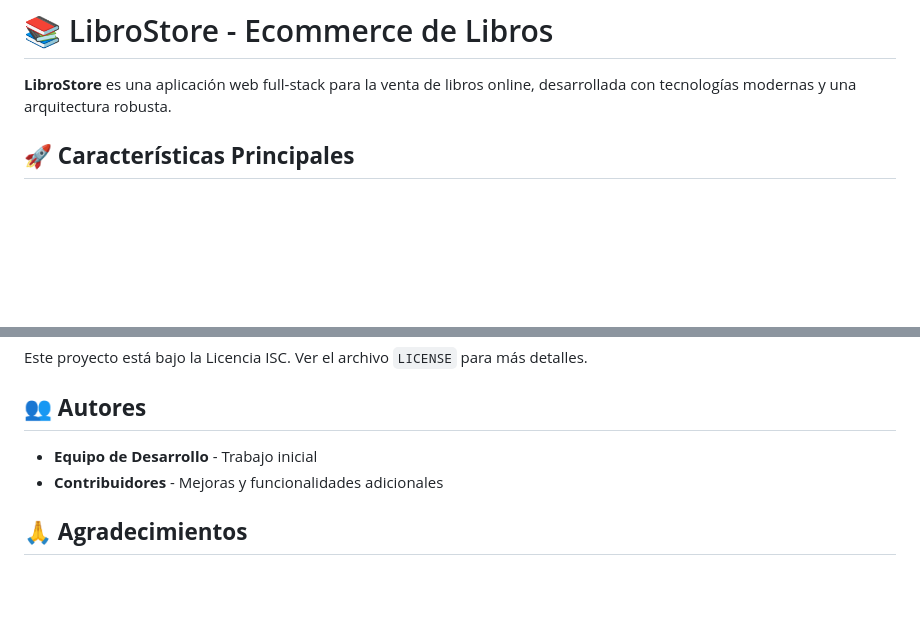
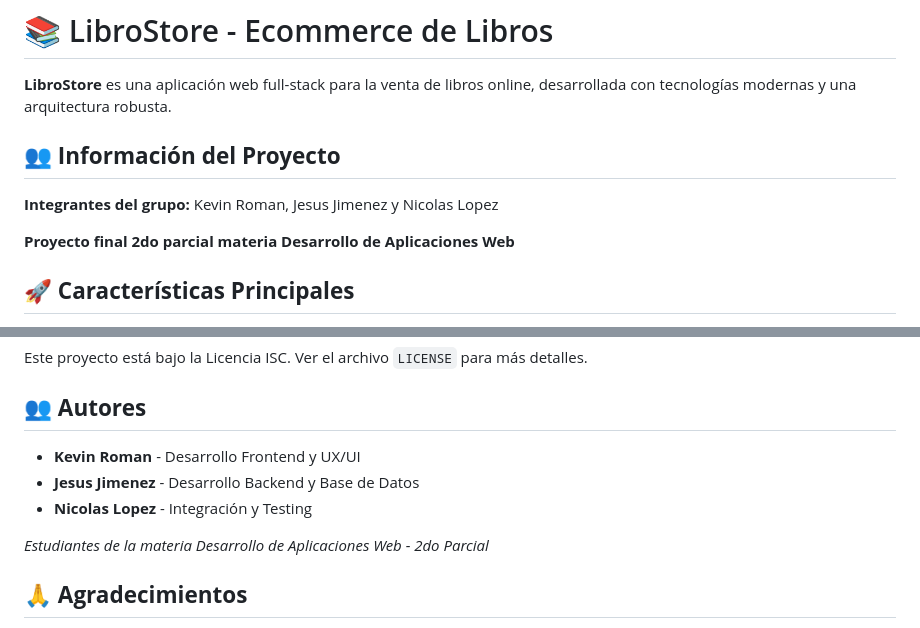
Before and after one commit to Kroman14/proyecto-2-programacion-web, a Markdown page: README.md, 2 parts joined by grey strips. GitHub-like rendering; blank space fills up the shorter version.

Commit message:
Readme Actualizado

```diff
--- a/README.md
+++ b/README.md
@@ -1,6 +1,12 @@
 # 📚 LibroStore - Ecommerce de Libros
 
 **LibroStore** es una aplicación web full-stack para la venta de libros online, desarrollada con tecnologías modernas y una arquitectura robusta.
+
+## 👥 **Información del Proyecto**
+
+**Integrantes del grupo:** Kevin Roman, Jesus Jimenez y Nicolas Lopez
+
+**Proyecto final 2do parcial materia Desarrollo de Aplicaciones Web**
 
 ## 🚀 **Características Principales**
 
@@ -236,8 +242,11 @@ Este proyecto está bajo la Licencia ISC. Ver el archivo `LICENSE` para más det
 
 ## 👥 **Autores**
 
-- **Equipo de Desarrollo** - Trabajo inicial
-- **Contribuidores** - Mejoras y funcionalidades adicionales
+- **Kevin Roman** - Desarrollo Frontend y UX/UI
+- **Jesus Jimenez** - Desarrollo Backend y Base de Datos
+- **Nicolas Lopez** - Integración y Testing
+
+*Estudiantes de la materia Desarrollo de Aplicaciones Web - 2do Parcial*
 
 ## 🙏 **Agradecimientos**
 
```
